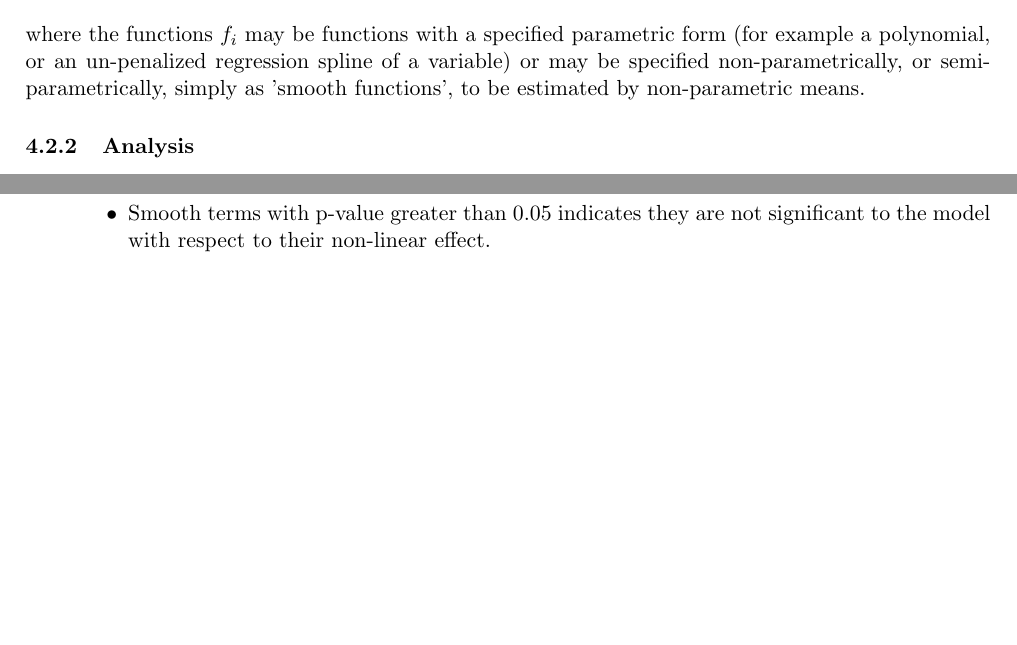
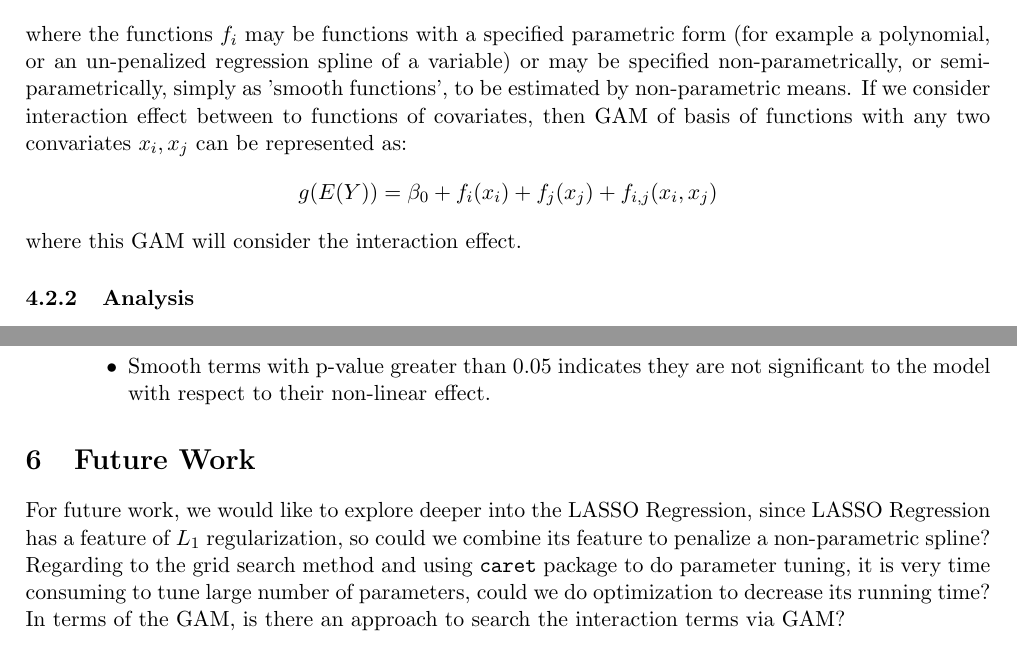
Before and after one commit to Peterliao96/soccer-rating-prediction, a LaTeX paper (report/stat444report.tex): two parts of pages 10 and 11 of 12, joined at a grey line, cut so that both start at the same text, the shorter picture padded with empty space. The pictures show the PDF file report/stat444report.pdf that the author committed with the source.

Commit message:
future work and fixed GAM definition

```diff
--- a/report/stat444report.tex
+++ b/report/stat444report.tex
@@ -337,7 +337,11 @@ The model relates a univariate response variable, $Y$, to some predictor variabl
 \begin{equation*}
 g(E(Y)) = \beta_0 + f_1(x_1) + f_2(x_2) + \cdots + f_m(x_m)
 \end{equation*}
-where the functions $f_i$ may be functions with a specified parametric form (for example a polynomial, or an un-penalized regression spline of a variable) or may be specified non-parametrically, or semi-parametrically, simply as 'smooth functions', to be estimated by non-parametric means.
+where the functions $f_i$ may be functions with a specified parametric form (for example a polynomial, or an un-penalized regression spline of a variable) or may be specified non-parametrically, or semi-parametrically, simply as 'smooth functions', to be estimated by non-parametric means. If we consider interaction effect between to functions of covariates, then GAM of basis of functions with any two convariates $x_i, x_j$ can be represented as:
+\begin{equation*}
+g(E(Y)) = \beta_0 + f_i(x_i) + f_j(x_j) + f_{i,j}(x_i, x_j)
+\end{equation*}
+where this GAM will consider the interaction effect.
 \subsubsection{Analysis}
 
 \noindent For Generalized Additive Model, we do 85/15 splitting of training set and test set. We will generally implement two GAMs. The first GAM is regressing on bases of functions with only one explanatory and the second GAM is regressing on bases of functions with one or two explanatories. Each two explanatory variables is represented as interaction term. First of all, we look at the first GAM. While building the first GAM, we also want to tune how many degrees of freedom for each explanatory variable term. One way to do this is to use random effects. The basic idea is to generates an i.i.d. Gaussian random effect with model matrix. For example, If \verb g \ is a factor and \verb x \ is a numeric, then \verb s(x,g,bs='re')  produces an i.i.d. normal random slope relating the response to \verb x \ for each level of \verb g. \\
@@ -397,6 +401,10 @@ where the functions $f_i$ may be functions with a specified parametric form (for
 \end{itemize}
 \end{enumerate}
 
+\section{Future Work}
+
+\noindent For future work, we would like to explore deeper into the LASSO Regression, since LASSO Regression has a feature of $L_1$ regularization, so could we combine its feature to penalize a non-parametric spline? Regarding to the grid search method and using \verb caret \ package to do parameter tuning, it is very time consuming to tune large number of parameters, could we do optimization to decrease its running time? In terms of the GAM, is there an approach to search the interaction terms via GAM?
+
 \newpage
 
 
```
Also changed, not shown: report/stat444report.pdf, 6 other files.
